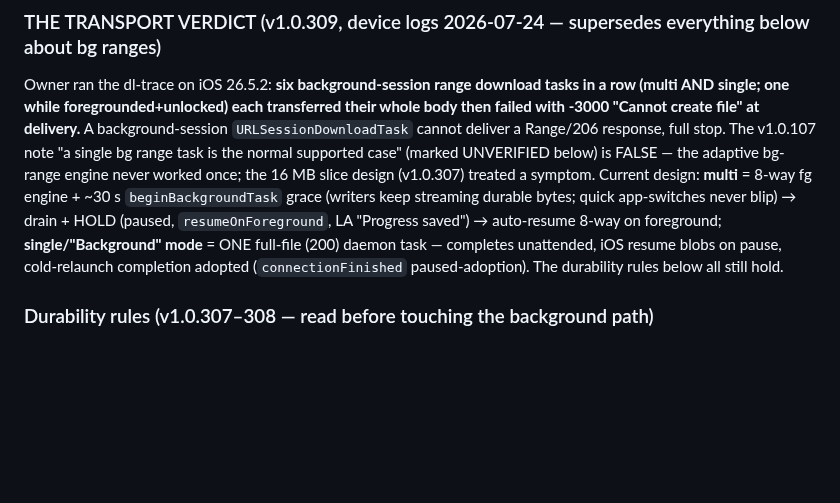
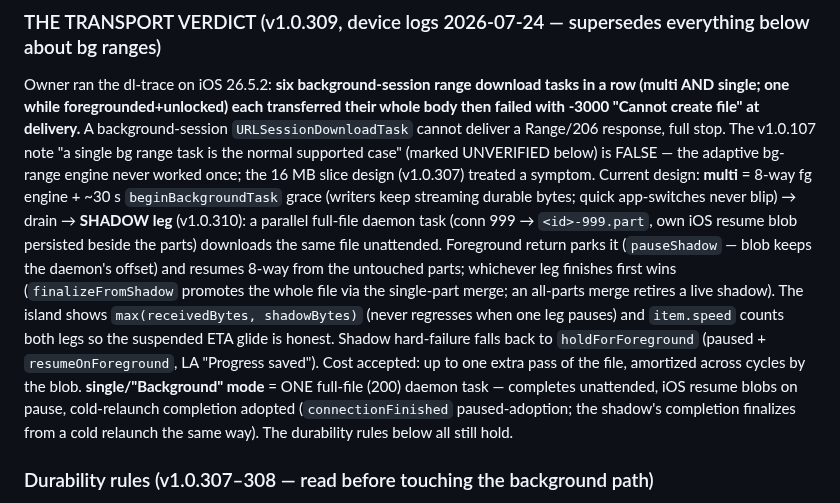
Before and after one commit to nphil/stashy, a Markdown page: docs/ENGINEERING_NOTES.md, the part around the change. GitHub-like rendering; blank space fills up the shorter version.

Commit message:
docs: record the shadow-leg design (v1.0.310)
Co-Authored-By: Claude Fable 5 <noreply@anthropic.com>
Claude-Session: https://claude.ai/code/session_01DKsXd8pAcyZd5JwMxReCpv

```diff
--- a/docs/ENGINEERING_NOTES.md
+++ b/docs/ENGINEERING_NOTES.md
@@ -158,10 +158,18 @@ Range/206 response, full stop. The v1.0.107 note "a single bg range task is the
 (marked UNVERIFIED below) is FALSE — the adaptive bg-range engine never worked once; the 16 MB slice
 design (v1.0.307) treated a symptom. Current design: **multi** = 8-way fg engine + ~30 s
 `beginBackgroundTask` grace (writers keep streaming durable bytes; quick app-switches never blip) →
-drain + HOLD (paused, `resumeOnForeground`, LA "Progress saved") → auto-resume 8-way on foreground;
-**single/"Background" mode** = ONE full-file (200) daemon task — completes unattended, iOS resume blobs
-on pause, cold-relaunch completion adopted (`connectionFinished` paused-adoption). The durability rules
-below all still hold.
+drain → **SHADOW leg** (v1.0.310): a parallel full-file daemon task (conn 999 → `<id>-999.part`, own
+iOS resume blob persisted beside the parts) downloads the same file unattended. Foreground return
+parks it (`pauseShadow` — blob keeps the daemon's offset) and resumes 8-way from the untouched parts;
+whichever leg finishes first wins (`finalizeFromShadow` promotes the whole file via the single-part
+merge; an all-parts merge retires a live shadow). The island shows `max(receivedBytes, shadowBytes)`
+(never regresses when one leg pauses) and `item.speed` counts both legs so the suspended ETA glide is
+honest. Shadow hard-failure falls back to `holdForForeground` (paused + `resumeOnForeground`, LA
+"Progress saved"). Cost accepted: up to one extra pass of the file, amortized across cycles by the
+blob. **single/"Background" mode** = ONE full-file (200) daemon task — completes unattended, iOS
+resume blobs on pause, cold-relaunch completion adopted (`connectionFinished` paused-adoption; the
+shadow's completion finalizes from a cold relaunch the same way). The durability rules below all
+still hold.
 
 ### Durability rules (v1.0.307–308 — read before touching the background path)
 The engine's ONE invariant: **a byte that reached disk is never thrown away by a recoverable error.**
```
Also changed, not shown: CLAUDE.md (+14 -10 lines).
